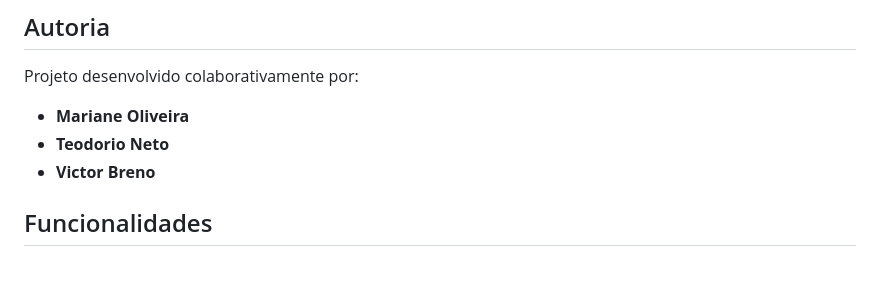
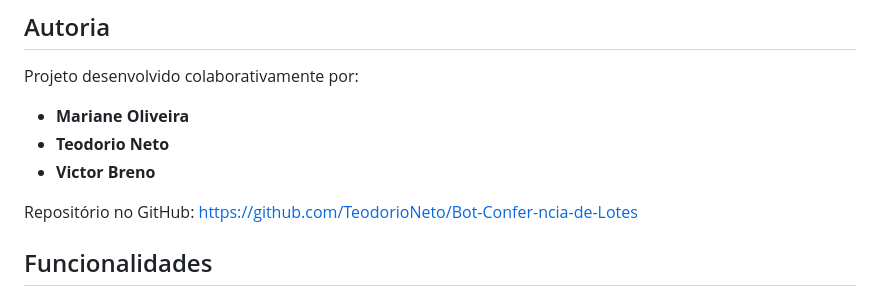
Before and after one commit to TeodorioNeto/Bot-Confer-ncia-de-Lotes, a Markdown page: README.md, the part around the change. Drawn GitHub-style; blank space fills up the shorter version.

```diff
--- a/README.md
+++ b/README.md
@@ -8,6 +8,8 @@ Projeto desenvolvido colaborativamente por:
 - **Mariane Oliveira**
 - **Teodorio Neto**
 - **Victor Breno**
+
+Repositório no GitHub: https://github.com/TeodorioNeto/Bot-Confer-ncia-de-Lotes
 
 ## Funcionalidades
 
```
